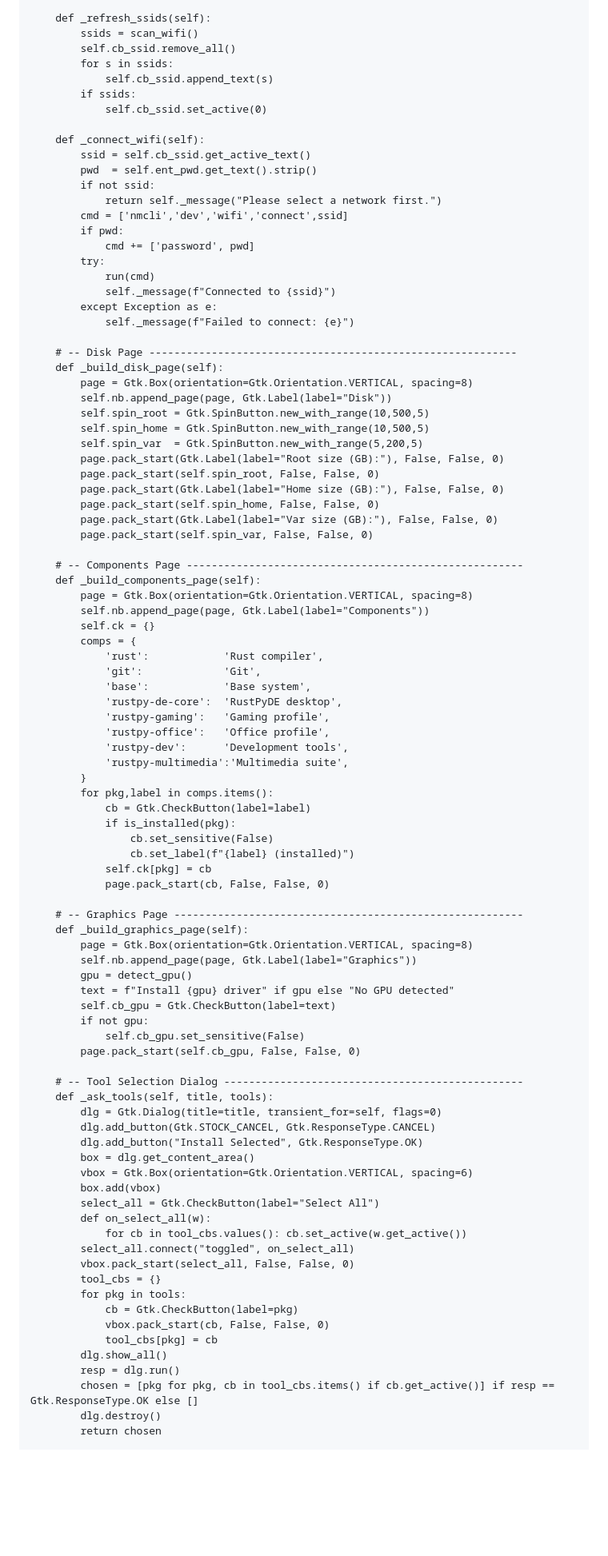
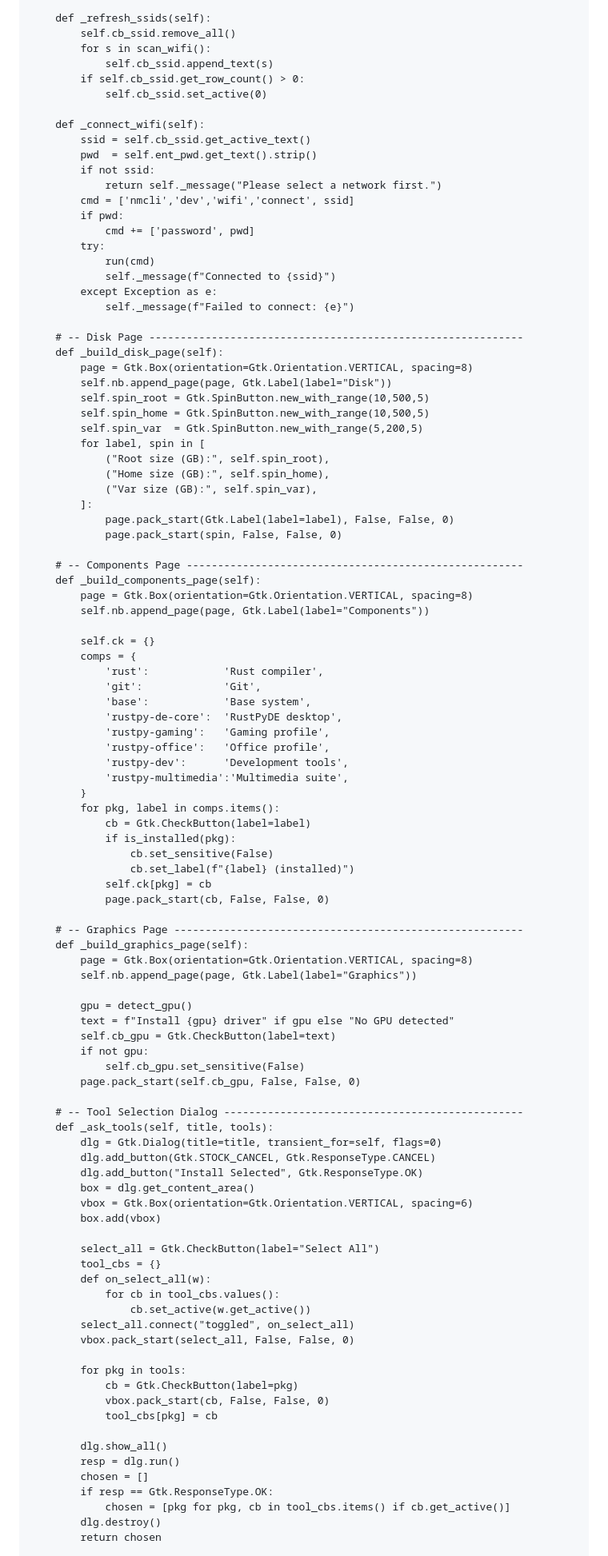
Before and after one commit to xatusbetazx17/rustpy-arch, a Markdown page: README.md, the part around the change printed below. Shown: that part at 80% size. Rendered like a GitHub page; blank space fills up the shorter version.

```diff
--- a/README.md
+++ b/README.md
@@ -201,11 +196,10 @@ class InstallerGUI(Gtk.Window):
             self._message(f"Failed to refresh mirrors: {e}")
 
     def _refresh_ssids(self):
-        ssids = scan_wifi()
         self.cb_ssid.remove_all()
-        for s in ssids:
+        for s in scan_wifi():
             self.cb_ssid.append_text(s)
-        if ssids:
+        if self.cb_ssid.get_row_count() > 0:
             self.cb_ssid.set_active(0)
 
     def _connect_wifi(self):
@@ -213,7 +207,7 @@ class InstallerGUI(Gtk.Window):
         pwd  = self.ent_pwd.get_text().strip()
         if not ssid:
             return self._message("Please select a network first.")
-        cmd = ['nmcli','dev','wifi','connect',ssid]
+        cmd = ['nmcli','dev','wifi','connect', ssid]
         if pwd:
             cmd += ['password', pwd]
         try:
@@ -222,24 +216,26 @@ class InstallerGUI(Gtk.Window):
         except Exception as e:
             self._message(f"Failed to connect: {e}")
 
-    # -- Disk Page -----------------------------------------------------------
+    # -- Disk Page ------------------------------------------------------------
     def _build_disk_page(self):
         page = Gtk.Box(orientation=Gtk.Orientation.VERTICAL, spacing=8)
         self.nb.append_page(page, Gtk.Label(label="Disk"))
         self.spin_root = Gtk.SpinButton.new_with_range(10,500,5)
         self.spin_home = Gtk.SpinButton.new_with_range(10,500,5)
         self.spin_var  = Gtk.SpinButton.new_with_range(5,200,5)
-        page.pack_start(Gtk.Label(label="Root size (GB):"), False, False, 0)
-        page.pack_start(self.spin_root, False, False, 0)
-        page.pack_start(Gtk.Label(label="Home size (GB):"), False, False, 0)
-        page.pack_start(self.spin_home, False, False, 0)
-        page.pack_start(Gtk.Label(label="Var size (GB):"), False, False, 0)
-        page.pack_start(self.spin_var, False, False, 0)
+        for label, spin in [
+            ("Root size (GB):", self.spin_root),
+            ("Home size (GB):", self.spin_home),
+            ("Var size (GB):", self.spin_var),
+        ]:
+            page.pack_start(Gtk.Label(label=label), False, False, 0)
+            page.pack_start(spin, False, False, 0)
 
     # -- Components Page ------------------------------------------------------
     def _build_components_page(self):
         page = Gtk.Box(orientation=Gtk.Orientation.VERTICAL, spacing=8)
         self.nb.append_page(page, Gtk.Label(label="Components"))
+
         self.ck = {}
         comps = {
             'rust':            'Rust compiler',
@@ -251,7 +247,7 @@ class InstallerGUI(Gtk.Window):
             'rustpy-dev':      'Development tools',
             'rustpy-multimedia':'Multimedia suite',
         }
-        for pkg,label in comps.items():
+        for pkg, label in comps.items():
             cb = Gtk.CheckButton(label=label)
             if is_installed(pkg):
                 cb.set_sensitive(False)
@@ -263,6 +259,7 @@ class InstallerGUI(Gtk.Window):
     def _build_graphics_page(self):
         page = Gtk.Box(orientation=Gtk.Orientation.VERTICAL, spacing=8)
         self.nb.append_page(page, Gtk.Label(label="Graphics"))
+
         gpu = detect_gpu()
         text = f"Install {gpu} driver" if gpu else "No GPU detected"
         self.cb_gpu = Gtk.CheckButton(label=text)
@@ -278,19 +275,25 @@ class InstallerGUI(Gtk.Window):
         box = dlg.get_content_area()
         vbox = Gtk.Box(orientation=Gtk.Orientation.VERTICAL, spacing=6)
         box.add(vbox)
+
         select_all = Gtk.CheckButton(label="Select All")
+        tool_cbs = {}
         def on_select_all(w):
-            for cb in tool_cbs.values(): cb.set_active(w.get_active())
+            for cb in tool_cbs.values():
+                cb.set_active(w.get_active())
         select_all.connect("toggled", on_select_all)
         vbox.pack_start(select_all, False, False, 0)
-        tool_cbs = {}
+
         for pkg in tools:
             cb = Gtk.CheckButton(label=pkg)
             vbox.pack_start(cb, False, False, 0)
             tool_cbs[pkg] = cb
+
         dlg.show_all()
         resp = dlg.run()
-        chosen = [pkg for pkg, cb in tool_cbs.items() if cb.get_active()] if resp == Gtk.ResponseType.OK else []
+        chosen = []
+        if resp == Gtk.ResponseType.OK:
+            chosen = [pkg for pkg, cb in tool_cbs.items() if cb.get_active()]
         dlg.destroy()
         return chosen
 
```
Also changed, not shown: other parts of README.md (+29 -29 lines).
